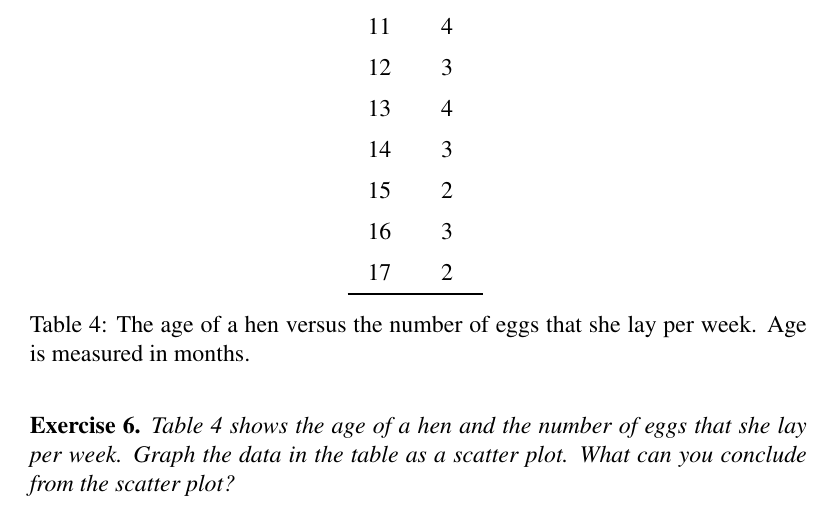
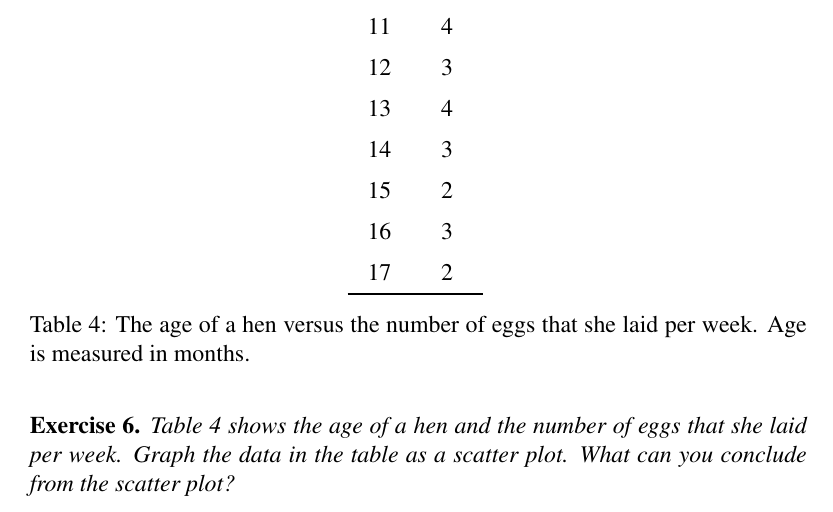
Before and after one commit to mvngu/hsnote, a LaTeX document (07_regression.tex): part of page 5 of 5, cut so that both start at the same text. Compiled offline with pdfLaTeX.

Commit message:
Some typo fixes.

```diff
--- a/07_regression.tex
+++ b/07_regression.tex
@@ -317,7 +317,7 @@ score.
 \centering
 \input{table/07/age-egg.tex}
 \caption{%%
-  The age of a hen versus the number of eggs that she lay per week.
+  The age of a hen versus the number of eggs that she laid per week.
   Age is measured in months.
 }
 \label{tab:age_egg}
@@ -325,7 +325,7 @@ score.
 
 \begin{exercise}
 \Table{tab:age_egg} shows the age of a hen and the number of eggs that
-she lay per week.  Graph the data in the table as a scatter plot.
+she laid per week.  Graph the data in the table as a scatter plot.
 What can you conclude from the scatter plot?
 \end{exercise}
 %%
```
